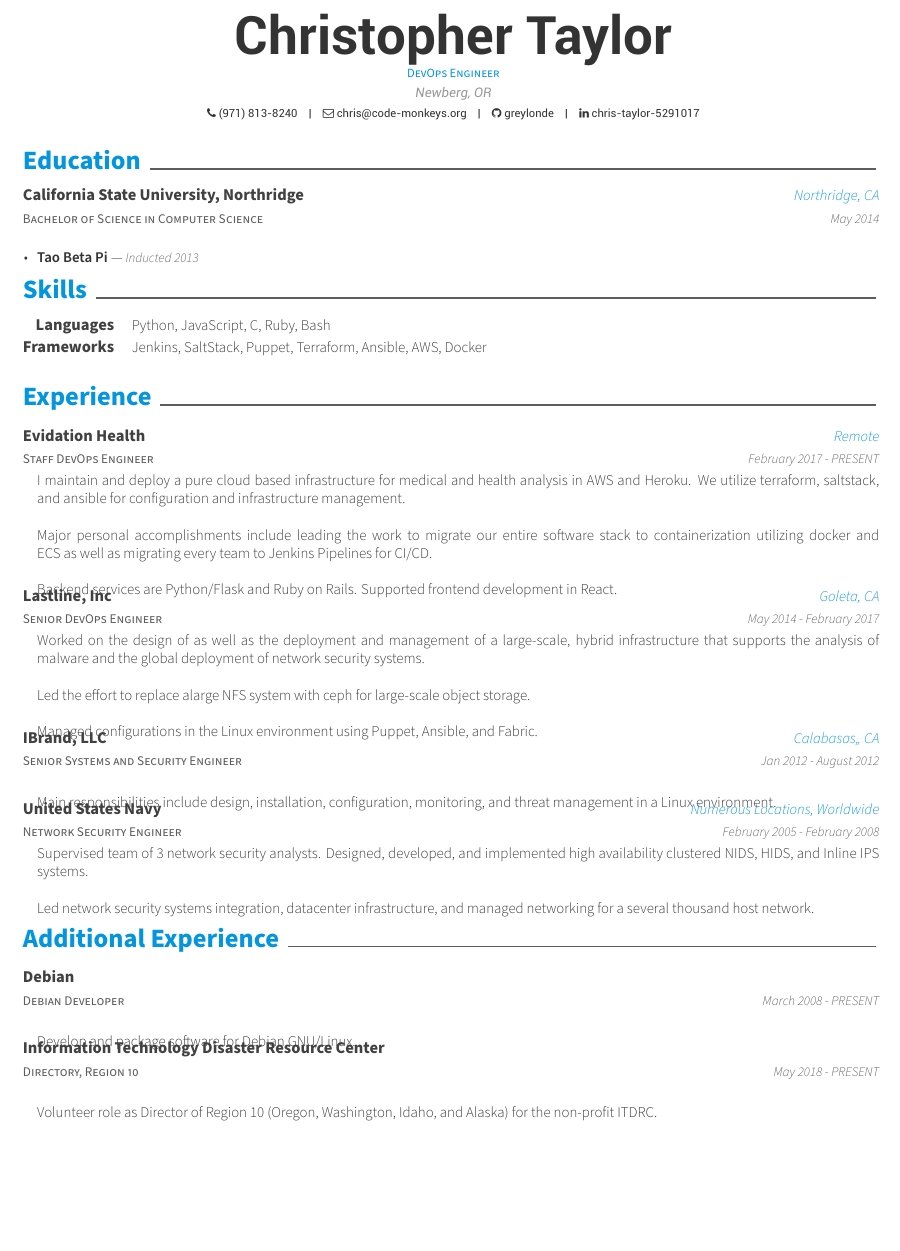
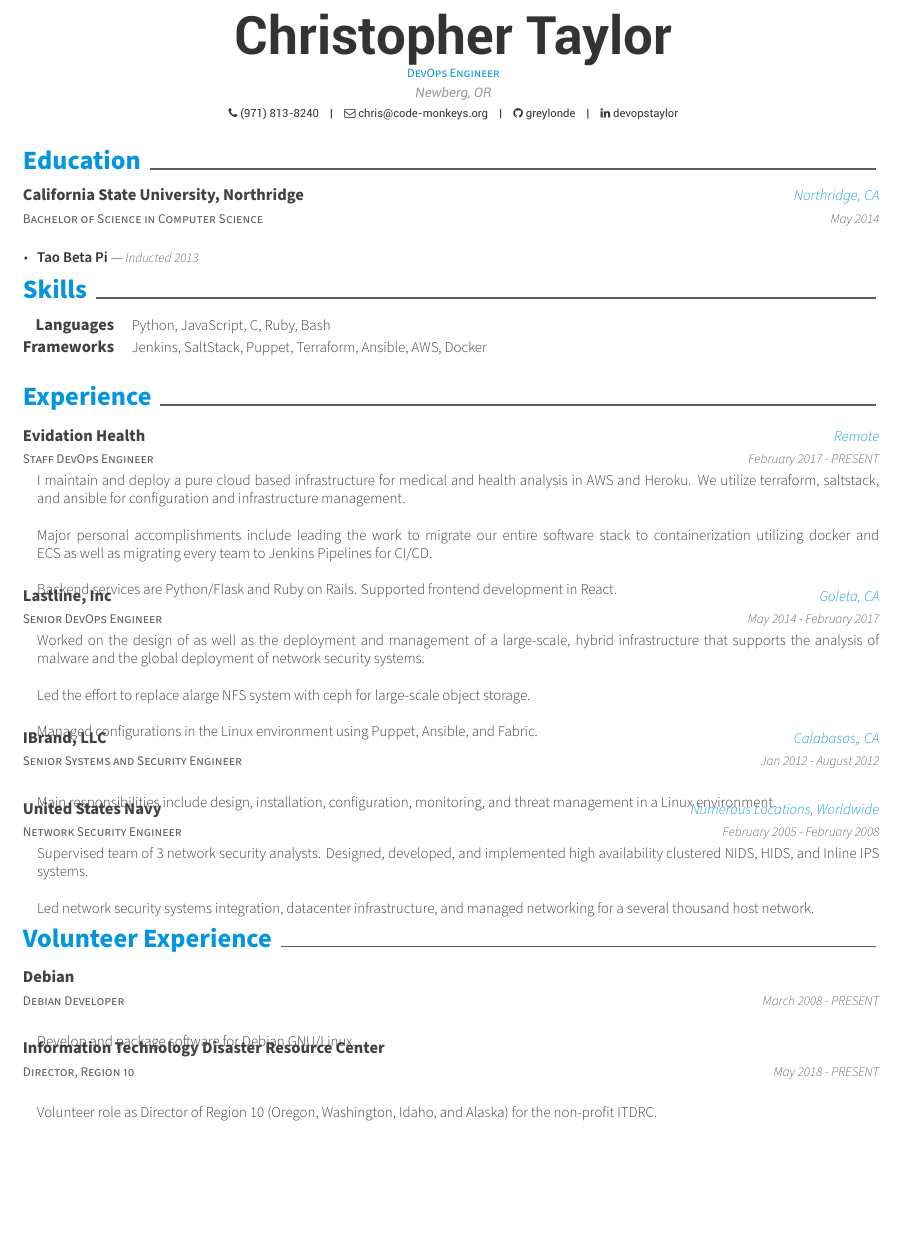
Before and after one commit to greylonde/resume, a LaTeX CV (resume.tex, which reads resume/volunteer.tex): part of the page, cut so that both start at the same text, the shorter picture padded with empty space. Compiled offline with XeLaTeX.

Commit message:
Additional -> Volunteer. Change linkedin url

```diff
--- a/resume.tex
+++ b/resume.tex
@@ -53,17 +53,14 @@
 %	Comment any of the lines below if they are not required
 %-------------------------------------------------------------------------------
 % Available options: circle|rectangle,edge/noedge,left/right
-% \photo[rectangle,edge,right]{profile}
 \name{Christopher}{Taylor}
 \position{DevOps Engineer}
 \address{Newberg, OR}
 
 \mobile{(971) 813-8240}
 \email{chris@code-monkeys.org}
-% \homepage{homepage}
 \github{greylonde}
-\linkedin{chris-taylor-5291017}
-% \reddit{reddit-id}
+\linkedin{devopstaylor}
 % \extrainfo{extra informations}
 
 %-------------------------------------------------------------------------------
@@ -87,7 +84,7 @@
 \input{resume/education.tex}
 \input{resume/skills.tex}
 \input{resume/experience.tex}
-\input{resume/additional.tex}
+\input{resume/volunteer.tex}
 
 %-------------------------------------------------------------------------------
 \end{document}
--- a/resume/additional.tex
+++ b/resume/volunteer.tex
@@ -1,4 +1,4 @@
-\cvsection{Additional Experience}
+\cvsection{Volunteer Experience}
 
 \begin{cventries}
   \cventry
@@ -13,7 +13,7 @@
     }
 
   \cventry
-    {Directory, Region 10} % Job title
+    {Director, Region 10} % Job title
     {Information Technology Disaster Resource Center} % Organization
     {}
     {May 2018 - PRESENT} % Date(s)
```
Also changed, not shown: resume.pdf.
